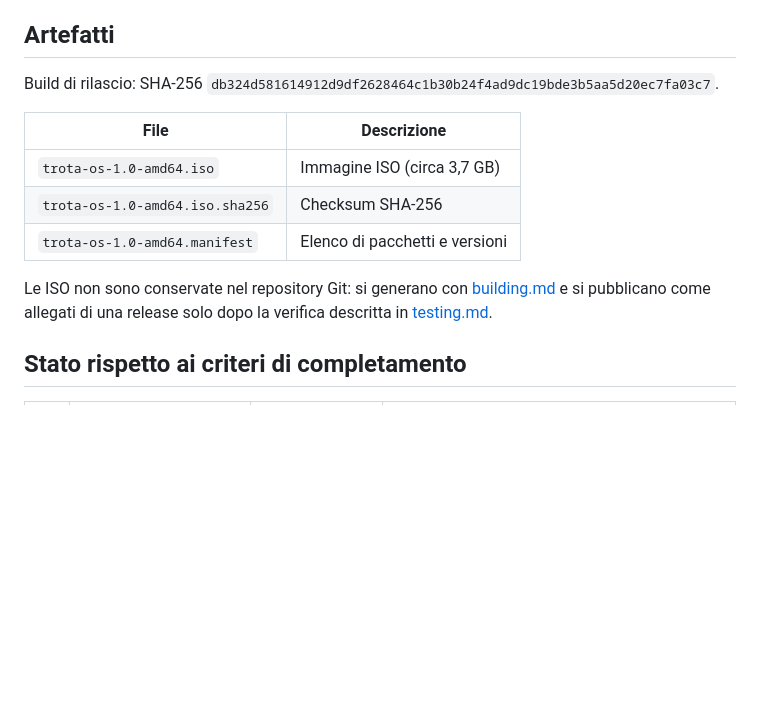
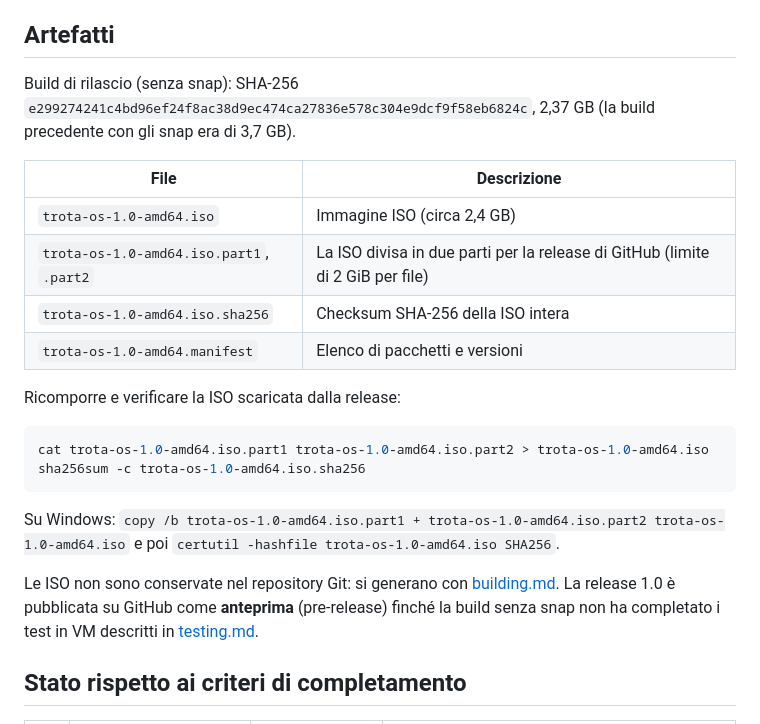
Before and after one commit to federicolia-coder/TrotaOS, a Markdown page: docs/release-notes.md, the part around the change. Rendered like a GitHub page; blank space fills up the shorter version.

Commit message:
Release notes: snap-free 1.0 build, 2.37 GB, split download
Co-Authored-By: Claude Opus 5.5 <noreply@anthropic.com>
Claude-Session: https://claude.ai/code/session_01HsVoPZ1ZxQXc4GWqj2aTsG

````diff
--- a/docs/release-notes.md
+++ b/docs/release-notes.md
@@ -30,19 +30,31 @@ Base: Ubuntu 24.04 LTS (noble), kernel HWE `linux-generic-hwe-24.04`
 
 ## Artefatti
 
-Build di rilascio: SHA-256
-`db324d581614912d9df2628464c1b30b24f4ad9dc19bde3b5aa5d20ec7fa03c7`.
-
+Build di rilascio (senza snap): SHA-256
+`e299274241c4bd96ef24f8ac38d9ec474ca27836e578c304e9dcf9f58eb6824c`, 2,37 GB
+(la build precedente con gli snap era di 3,7 GB).
 
 | File | Descrizione |
 |---|---|
-| `trota-os-1.0-amd64.iso` | Immagine ISO (circa 3,7 GB) |
-| `trota-os-1.0-amd64.iso.sha256` | Checksum SHA-256 |
+| `trota-os-1.0-amd64.iso` | Immagine ISO (circa 2,4 GB) |
+| `trota-os-1.0-amd64.iso.part1`, `.part2` | La ISO divisa in due parti per la release di GitHub (limite di 2 GiB per file) |
+| `trota-os-1.0-amd64.iso.sha256` | Checksum SHA-256 della ISO intera |
 | `trota-os-1.0-amd64.manifest` | Elenco di pacchetti e versioni |
 
+Ricomporre e verificare la ISO scaricata dalla release:
+
+```sh
+cat trota-os-1.0-amd64.iso.part1 trota-os-1.0-amd64.iso.part2 > trota-os-1.0-amd64.iso
+sha256sum -c trota-os-1.0-amd64.iso.sha256
+```
+
+Su Windows: `copy /b trota-os-1.0-amd64.iso.part1 + trota-os-1.0-amd64.iso.part2 trota-os-1.0-amd64.iso`
+e poi `certutil -hashfile trota-os-1.0-amd64.iso SHA256`.
+
 Le ISO non sono conservate nel repository Git: si generano con
-[building.md](building.md) e si pubblicano come allegati di una release solo
-dopo la verifica descritta in [testing.md](testing.md).
+[building.md](building.md). La release 1.0 è pubblicata su GitHub come
+**anteprima** (pre-release) finché la build senza snap non ha completato i
+test in VM descritti in [testing.md](testing.md).
 
 ## Stato rispetto ai criteri di completamento
 
````
Also changed, not shown: docs/building.md (+2 -2 lines), docs/installation.md (+1 -1 lines).
